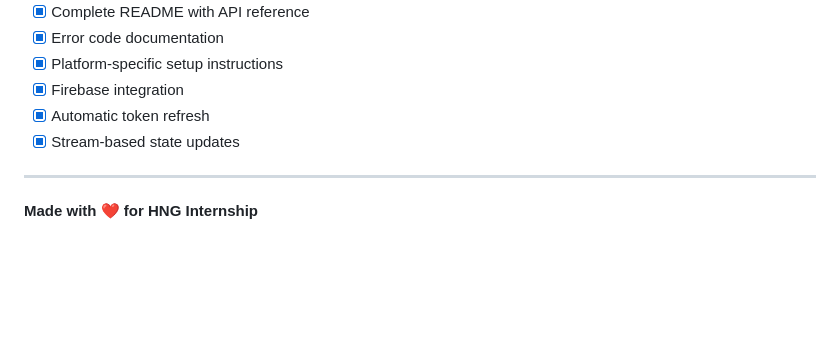
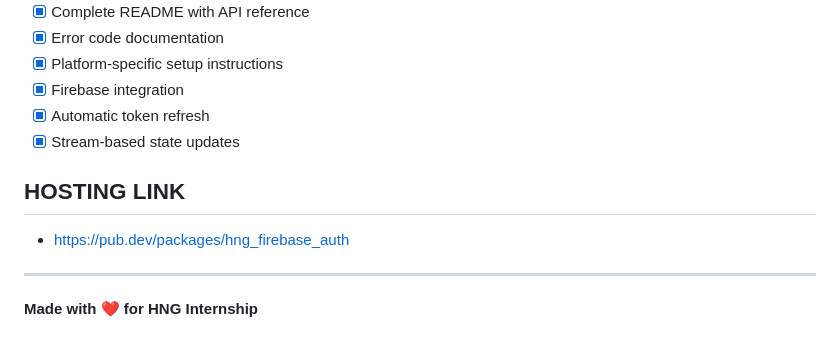
Before and after one commit to techie-dan/hng_auth_sdk, a Markdown page: README.md, the part around the change. Drawn GitHub-style; blank space fills up the shorter version.

```diff
--- a/README.md
+++ b/README.md
@@ -517,6 +517,9 @@ This project is part of the HNG internship task.
 - [x] Automatic token refresh
 - [x] Stream-based state updates
 
+## HOSTING LINK
+- https://pub.dev/packages/hng_firebase_auth
+
 ---
 
 **Made with ❤️ for HNG Internship**
```
